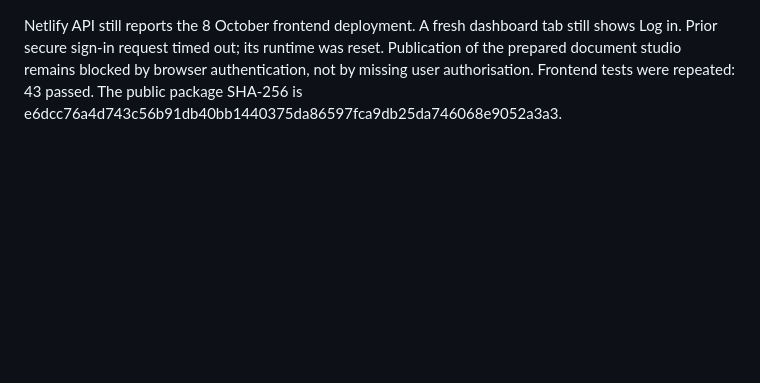
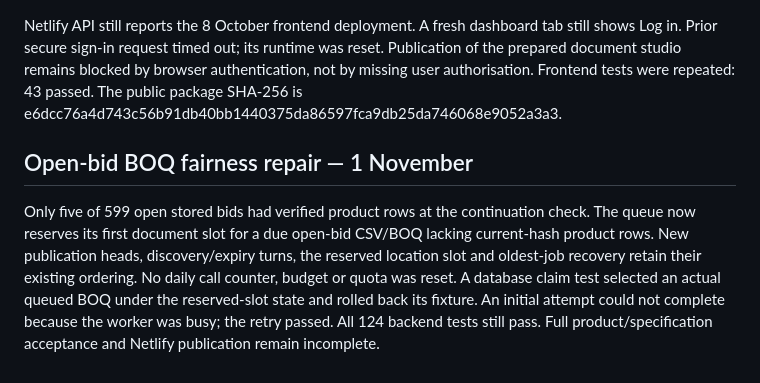
Before and after one commit to affvare-coder/Tenderscope, a Markdown page: docs/CURRENT_STATE.md, the part around the change. Rendered like a GitHub page; blank space fills up the shorter version.

Commit message:
Record validated BOQ queue fairness repair and pending publication

```diff
--- a/docs/CURRENT_STATE.md
+++ b/docs/CURRENT_STATE.md
@@ -24,3 +24,8 @@ ATC PDFs retain original page geometry/content; standard text fields receive con
 Live database had grown back to 483,986,579 bytes after ingestion resumed. Physical compaction of sync_candidates, sync_jobs, tender_versions and tender_events reduced it to 412,224,659 bytes. The verified post-maintenance snapshot retained 1,007 tenders, 5,567 versions, 7,507 events and 155,388 candidate rows. Source checks continued through 10:56 UTC. Eleven bids published within 24 hours were present in the preceding snapshot. Nightly compaction is now scheduled at 00:40 IST using pg_cron, before the existing 01:00 IST discovery run. No guard threshold, worker budget, WhatsApp delivery or source request limits were changed. This reclaims retention bloat; unbounded long-term candidate growth remains a capacity consideration.
 
 Netlify API still reports the 8 October frontend deployment. A fresh dashboard tab still shows Log in. Prior secure sign-in request timed out; its runtime was reset. Publication of the prepared document studio remains blocked by browser authentication, not by missing user authorisation. Frontend tests were repeated: 43 passed. The public package SHA-256 is e6dcc76a4d743c56b91db40bb1440375da86597fca9db25da746068e9052a3a3.
+
+
+## Open-bid BOQ fairness repair — 1 November
+
+Only five of 599 open stored bids had verified product rows at the continuation check. The queue now reserves its first document slot for a due open-bid CSV/BOQ lacking current-hash product rows. New publication heads, discovery/expiry turns, the reserved location slot and oldest-job recovery retain their existing ordering. No daily call counter, budget or quota was reset. A database claim test selected an actual queued BOQ under the reserved-slot state and rolled back its fixture. An initial attempt could not complete because the worker was busy; the retry passed. All 124 backend tests still pass. Full product/specification acceptance and Netlify publication remain incomplete.
```
